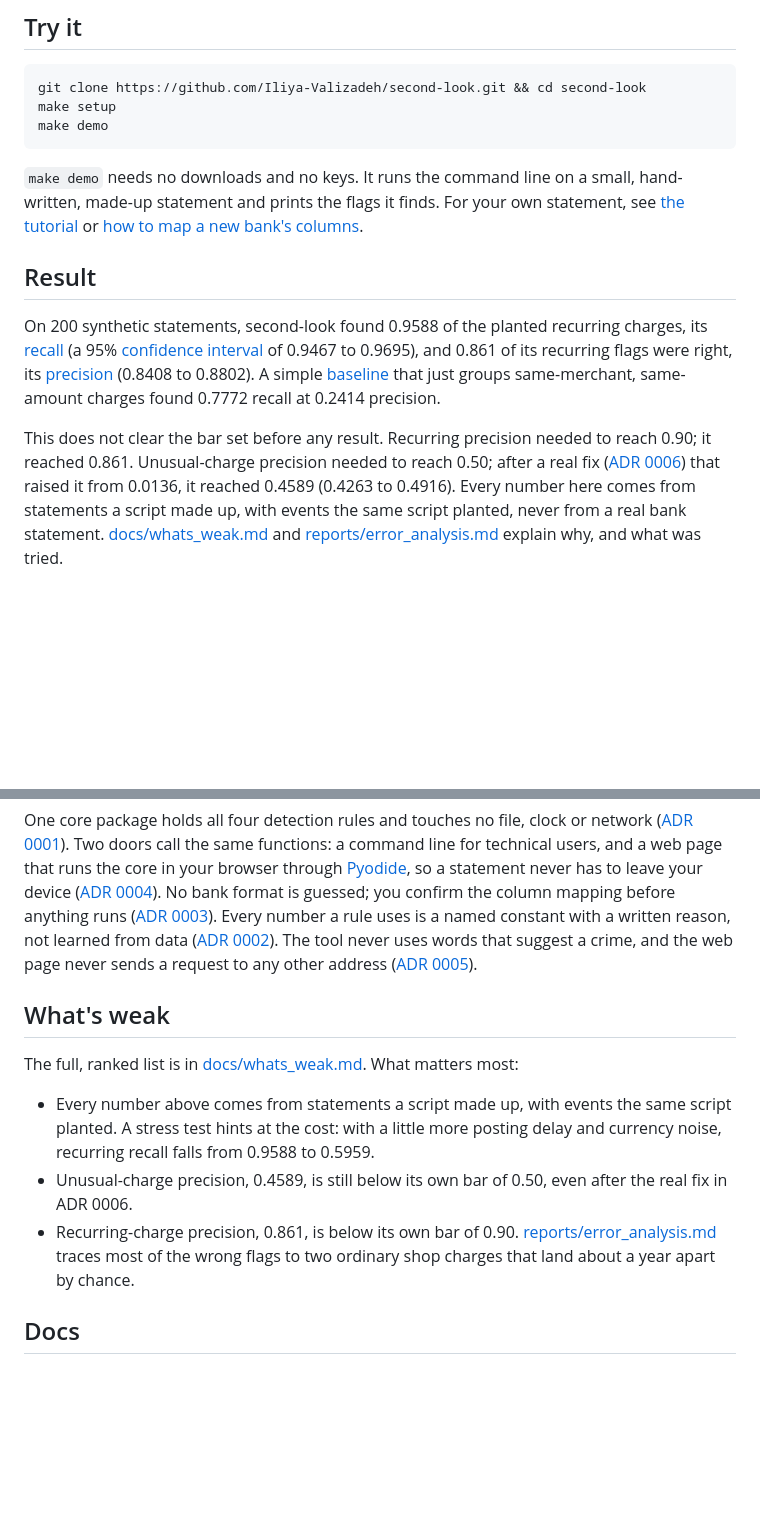
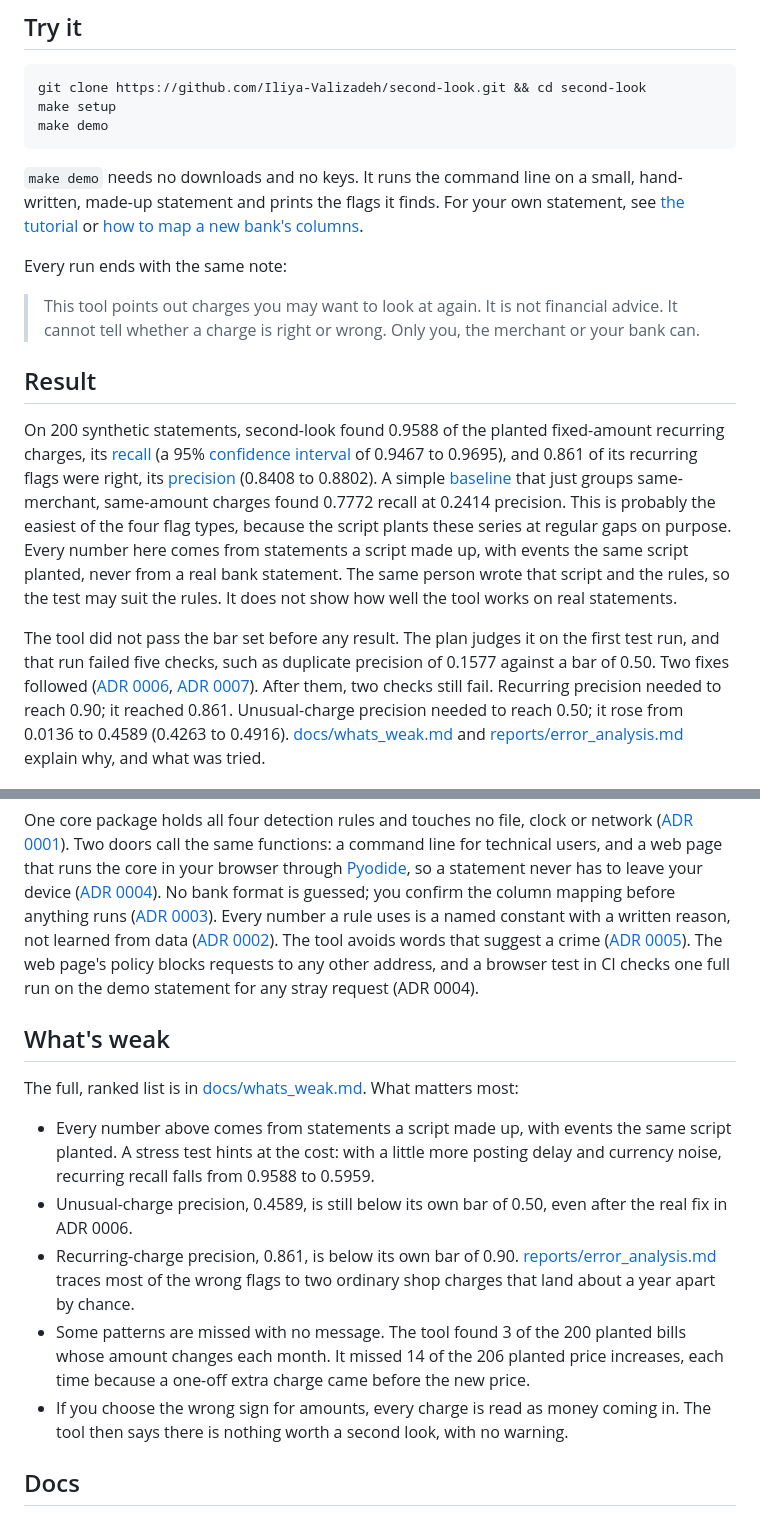
Before and after one commit to Iliya-Valizadeh/second-look, a Markdown page: README.md, 2 parts joined by grey strips. GitHub-like rendering; blank space fills up the shorter version.

Commit message:
State the README result as honestly as the evidence allows
The headline now says fixed-amount recurring charges, as the eval plan defines it,
and carries both caveats the plan asks for in the same paragraph: synthetic data only,
and a generator written by the same person as the rules. It also says this is
probably the easiest flag type. The bar paragraph now reports the plan's own verdict
on the first run (five failed checks) before the two fixes. The privacy line says what
the CSP and the browser test actually cover. Two silent failure modes join the
What's weak list, and the not-financial-advice note from ADR 0005 is now in the README.

```diff
--- a/README.md
+++ b/README.md
@@ -23,21 +23,34 @@ hand-written, made-up statement and prints the flags it finds. For your own stat
 see [the tutorial](docs/tutorial.md) or
 [how to map a new bank's columns](docs/how-to/map-a-banks-csv-columns.md).
 
+Every run ends with the same note:
+
+> This tool points out charges you may want to look at again. It is not financial
+> advice. It cannot tell whether a charge is right or wrong. Only you, the merchant or
+> your bank can.
+
 ## Result
 
-On 200 synthetic statements, second-look found 0.9588 of the planted recurring charges,
-its [recall](docs/glossary.md#recall) (a 95% [confidence interval](docs/glossary.md#confidence-interval)
-of 0.9467 to 0.9695), and 0.861 of its recurring flags were right, its
-[precision](docs/glossary.md#precision) (0.8408 to 0.8802). A simple
-[baseline](docs/glossary.md#baseline) that just groups same-merchant, same-amount
-charges found 0.7772 recall at 0.2414 precision.
+On 200 synthetic statements, second-look found 0.9588 of the planted fixed-amount
+recurring charges, its [recall](docs/glossary.md#recall) (a 95%
+[confidence interval](docs/glossary.md#confidence-interval) of 0.9467 to 0.9695), and
+0.861 of its recurring flags were right, its [precision](docs/glossary.md#precision)
+(0.8408 to 0.8802). A simple [baseline](docs/glossary.md#baseline) that just groups
+same-merchant, same-amount charges found 0.7772 recall at 0.2414 precision. This is
+probably the easiest of the four flag types, because the script plants these series at
+regular gaps on purpose. Every number here comes from statements a script made up,
+with events the same script planted, never from a real bank statement. The same person
+wrote that script and the rules, so the test may suit the rules. It does not show how
+well the tool works on real statements.
 
-This does not clear the bar set before any result. Recurring precision needed to reach
-0.90; it reached 0.861. Unusual-charge precision needed to reach 0.50; after a real fix
-([ADR 0006](docs/decisions/0006-typical-charge-for-simple-unusual-rules.md)) that raised
-it from 0.0136, it reached 0.4589 (0.4263 to 0.4916). Every number here comes from
-statements a script made up, with events the same script planted, never from a real
-bank statement. [docs/whats_weak.md](docs/whats_weak.md) and
+The tool did not pass the bar set before any result. The plan judges it on the first
+test run, and that run failed five checks, such as duplicate precision of 0.1577
+against a bar of 0.50. Two fixes followed
+([ADR 0006](docs/decisions/0006-typical-charge-for-simple-unusual-rules.md),
+[ADR 0007](docs/decisions/0007-habit-test-for-duplicates.md)). After them, two checks
+still fail. Recurring precision needed to reach 0.90; it reached 0.861. Unusual-charge
+precision needed to reach 0.50; it rose from 0.0136 to 0.4589 (0.4263 to 0.4916).
+[docs/whats_weak.md](docs/whats_weak.md) and
 [reports/error_analysis.md](reports/error_analysis.md) explain why, and what was tried.
 
 ![Precision and recall for each flag type, second-look next to the simple baseline, with a 95% interval marked on each bar](reports/figures/headline.png)
@@ -77,9 +90,10 @@ leave your device ([ADR 0004](docs/decisions/0004-web-door-pyodide-and-csp.md)).
 bank format is guessed; you confirm the column mapping before anything runs
 ([ADR 0003](docs/decisions/0003-importing-statements.md)). Every number a rule uses is
 a named constant with a written reason, not learned from data
-([ADR 0002](docs/decisions/0002-detection-rules-and-thresholds.md)). The tool never
-uses words that suggest a crime, and the web page never sends a request to any other
-address ([ADR 0005](docs/decisions/0005-privacy-and-wording.md)).
+([ADR 0002](docs/decisions/0002-detection-rules-and-thresholds.md)). The tool avoids
+words that suggest a crime ([ADR 0005](docs/decisions/0005-privacy-and-wording.md)).
+The web page's policy blocks requests to any other address, and a browser test in CI
+checks one full run on the demo statement for any stray request (ADR 0004).
 
 ## What's weak
 
@@ -93,6 +107,11 @@ The full, ranked list is in [docs/whats_weak.md](docs/whats_weak.md). What matte
 - Recurring-charge precision, 0.861, is below its own bar of 0.90.
   [reports/error_analysis.md](reports/error_analysis.md) traces most of the wrong flags
   to two ordinary shop charges that land about a year apart by chance.
+- Some patterns are missed with no message. The tool found 3 of the 200 planted bills
+  whose amount changes each month. It missed 14 of the 206 planted price increases,
+  each time because a one-off extra charge came before the new price.
+- If you choose the wrong sign for amounts, every charge is read as money coming in.
+  The tool then says there is nothing worth a second look, with no warning.
 
 ## Docs
 
```
